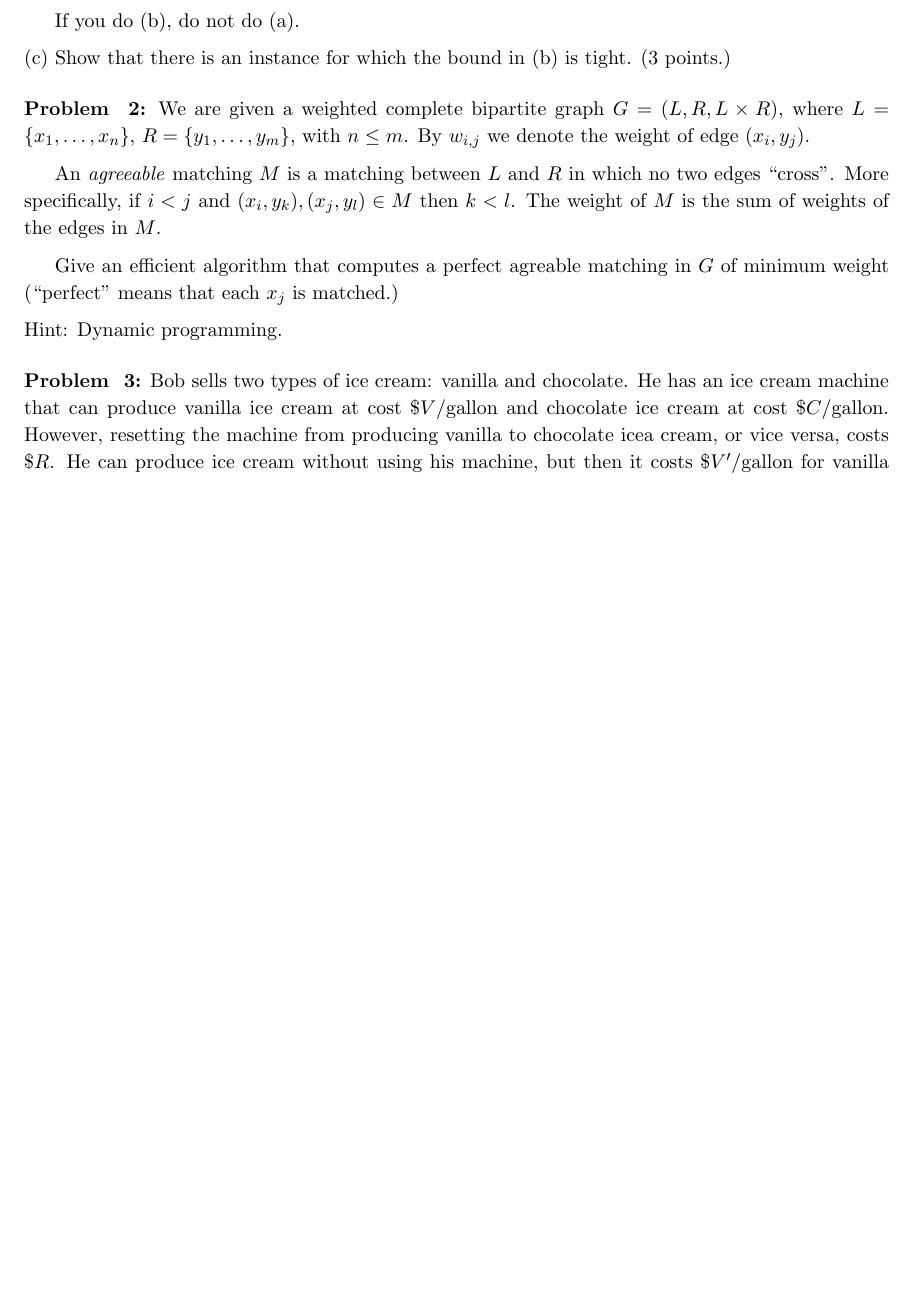
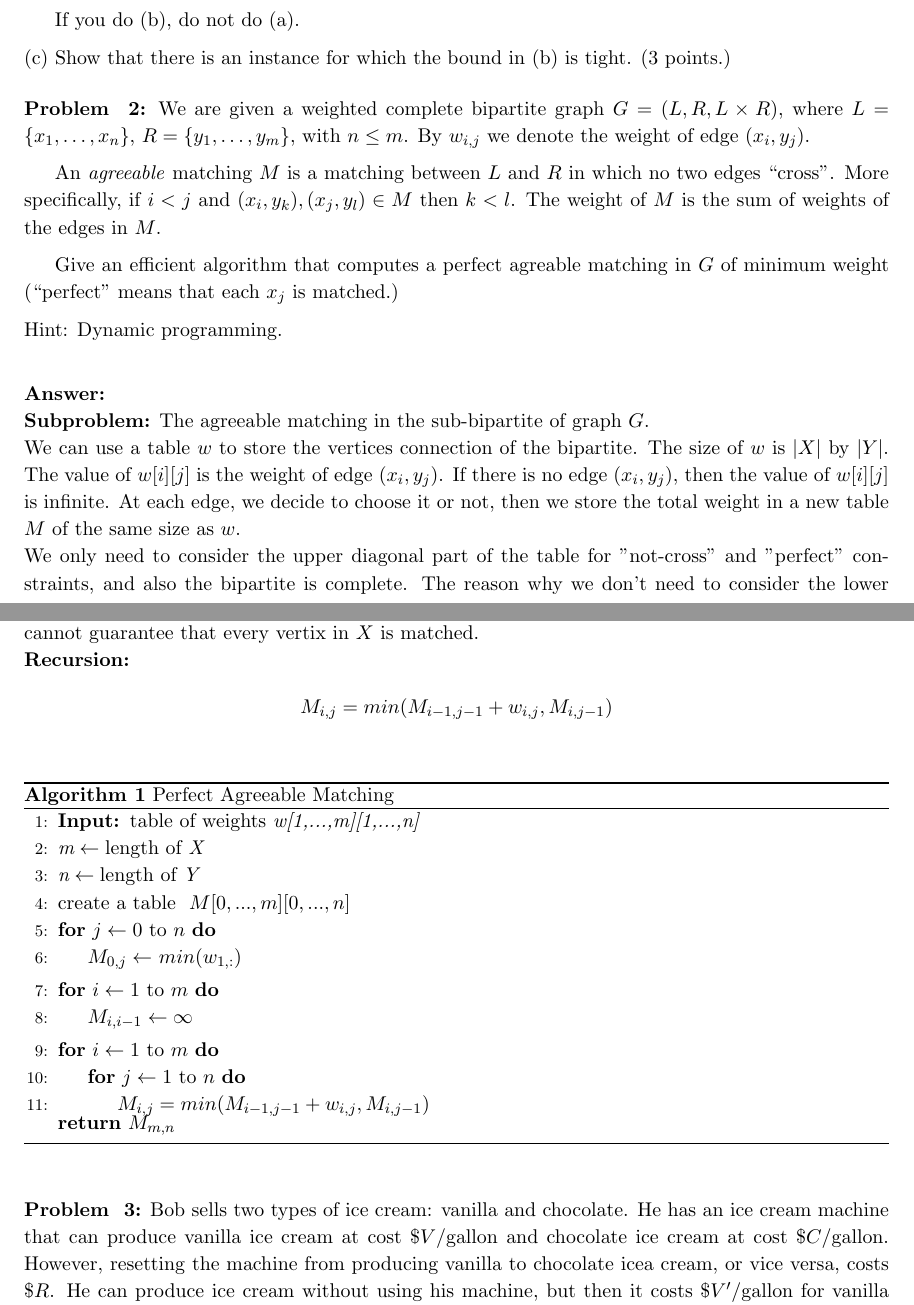
Before and after one commit to yidiwang21/homeworks, a LaTeX problem sheet (cs218/hw4/hw4.tex): part of page 1 of 2 before the commit and two parts of pages 1 and 2 of 2 after it, the two joined at a grey line, cut so that both start at the same text, the shorter picture padded with empty space. Compiled offline with pdfLaTeX.

Commit message:
added p2

```diff
--- a/cs218/hw4/hw4.tex
+++ b/cs218/hw4/hw4.tex
@@ -1,7 +1,9 @@
 
 \documentclass[11pt]{article}
 
-\usepackage{fullpage,epsfig,latexsym,picinpar,amsbsy,amsmath}
+\usepackage{fullpage,epsfig,latexsym,picinpar,amsbsy,amsmath,algorithm}
+\usepackage[noend]{algpseudocode}
+\usepackage{xspace}
 
 \input{../macros.tex}
 
@@ -59,6 +61,39 @@ Give an efficient algorithm that computes a perfect agreable matching in $G$ of
 \noindent Hint: Dynamic programming.
 \end{problem}
 
+\paragraph{Answer:}\mbox{} \\
+\textbf{Subproblem:}
+The agreeable matching in the sub-bipartite of graph $G$.\newline
+We can use a table $w$ to store the vertices connection of the bipartite. The size of $w$ is $|X|$ by $|Y|$. The value of $w[i][j]$ is the weight of edge $(x_i,y_j)$. If there is no edge $(x_i,y_j)$, then the value of $w[i][j]$ is infinite.
+At each edge, we decide to choose it or not, then we store the total weight in a new table $M$ of the same size as $w$.\newline
+We only need to consider the upper diagonal part of the table for "not-cross" and "perfect" constraints, and also the bipartite is complete. The reason why we don't need to consider the lower diagonal part is that each $x_i$ should be matched. The indexes in the lower part satisfies $i>j$, which cannot guarantee that every vertix in $X$ is matched. \newline
+\textbf{Recursion:}
+\begin{gather*}
+    M_{i,j} = min(M_{i-1,j-1}+w_{i,j}, M_{i,j-1})
+\end{gather*}
+\begin{algorithm}
+    \begin{algorithmic}[1]
+    \caption{Perfect Agreeable Matching}
+        \State $\textbf{Input: } \text{table of weights } \textit{w[1,...,m][1,...,n]}$
+        \State $\textit{m} \gets \text{length of } \textit{X}$
+        \State $\textit{n} \gets \text{length of } \textit{Y}$
+        \State \text{create a table } $M[0,...,m][0,...,n]$
+        \For{$j \gets 0$ to $n$}
+            \State $M_{0,j} \gets$ $min(w_{1,:})$
+        \EndFor
+        \For{$i \gets 1$ to $m$}
+            \State $M_{i,i-1} \gets \infty$
+        \EndFor
+        \For{$i \gets 1$ to $m$}
+            \For{$j \gets 1$ to $n$}
+                \State $M_{i,j} = min(M_{i-1,j-1}+w_{i,j}, M_{i,j-1})$
+            \EndFor
+        \EndFor
+        \Return $M_{m,n}$
+    \end{algorithmic}
+\end{algorithm}
+
+
 %%%%%%%%%%%%%%%%%%%%%%%%%%%%
 
 \begin{problem}
```
